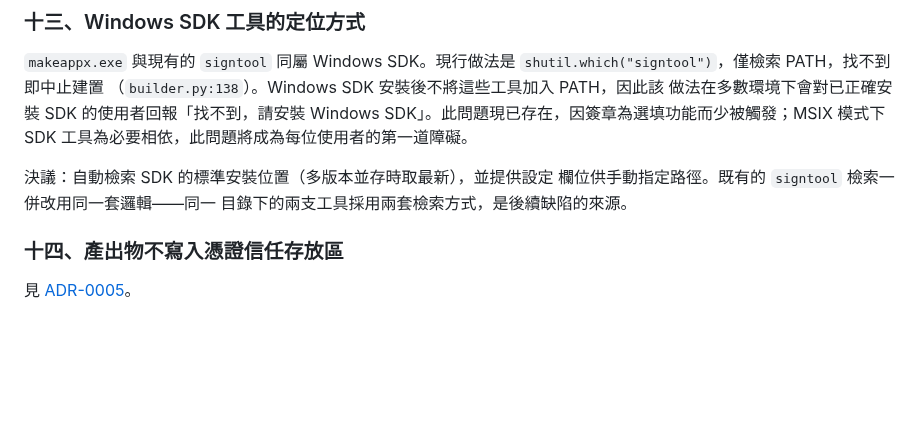
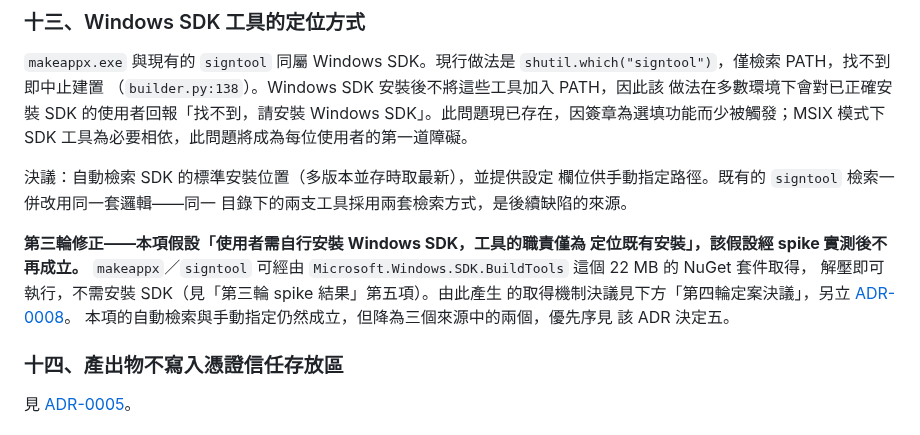
Before and after one commit to lx-kvn/mac-style-windows-installer, a Markdown page: docs/proposals/MSIX輸出規劃.md, the part around one of its changes. Drawn GitHub-style; blank space fills up the shorter version.

```diff
--- a/docs/proposals/MSIX輸出規劃.md
+++ b/docs/proposals/MSIX輸出規劃.md
@@ -436,6 +438,15 @@ SDK 工具為必要相依，此問題將成為每位使用者的第一道障礙
 欄位供手動指定路徑。既有的 `signtool` 檢索一併改用同一套邏輯——同一
 目錄下的兩支工具採用兩套檢索方式，是後續缺陷的來源。
 
+**第三輪修正——本項假設「使用者需自行安裝 Windows SDK，工具的職責僅為
+定位既有安裝」，該假設經 spike 實測後不再成立。** `makeappx`／`signtool`
+可經由 `Microsoft.Windows.SDK.BuildTools` 這個 22 MB 的 NuGet 套件取得，
+解壓即可執行，不需安裝 SDK（見「第三輪 spike 結果」第五項）。由此產生
+的取得機制決議見下方「第四輪定案決議」，另立
+[ADR-0008](../adr/0008-sdk-build-tools-are-fetched-on-explicit-request-only.md)。
+本項的自動檢索與手動指定仍然成立，但降為三個來源中的兩個，優先序見
+該 ADR 決定五。
+
 ### 十四、產出物不寫入憑證信任存放區
 
 見 [ADR-0005](../adr/0005-installer-never-installs-certificates-into-trust-stores.md)。
```
Also changed, not shown: other parts of docs/proposals/MSIX輸出規劃.md (+40 -14 lines), docs/adr/0008-sdk-build-tools-are-fetched-on-explicit-request-only.md (added, +151 -0 lines), docs/規格文件.md (+1 -1 lines).
